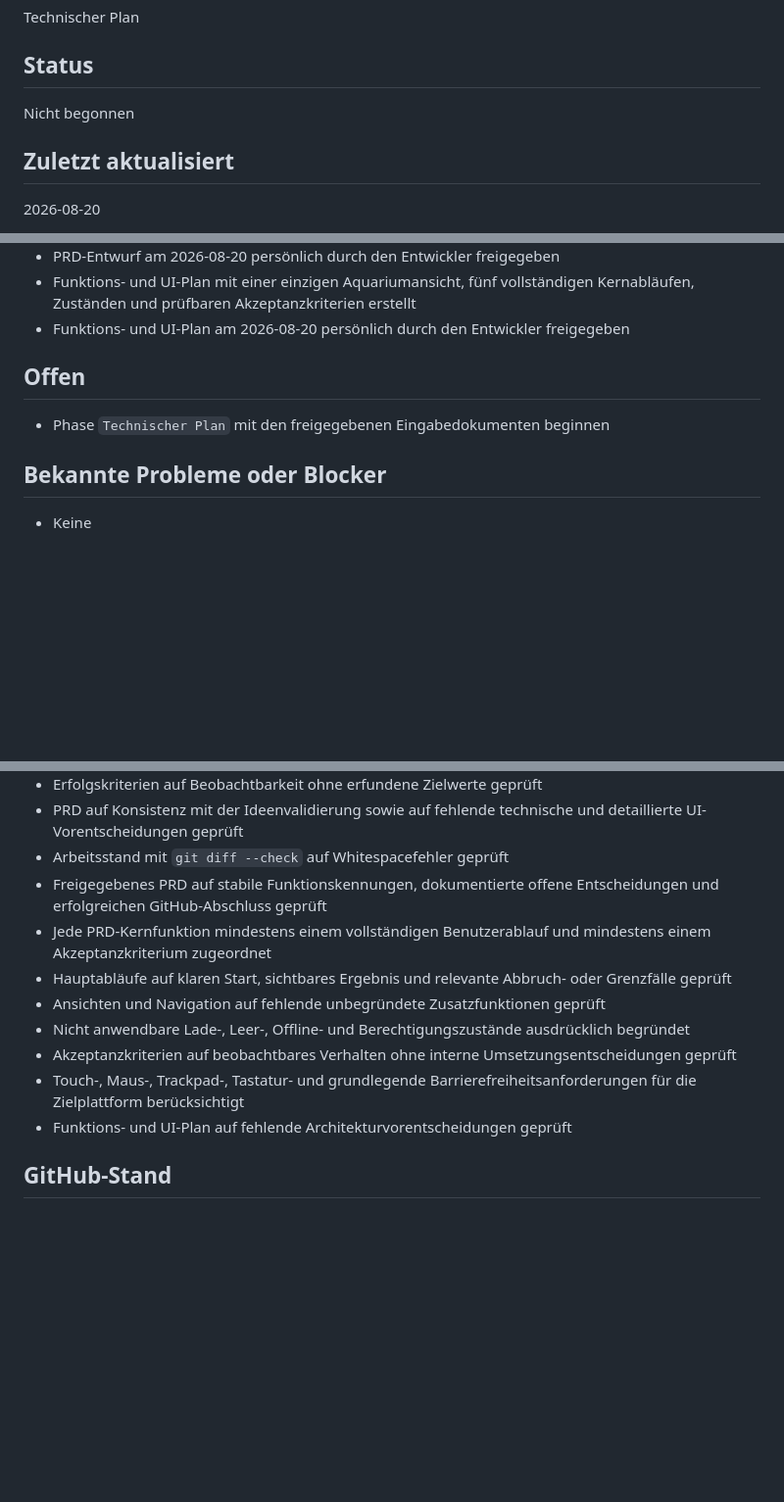
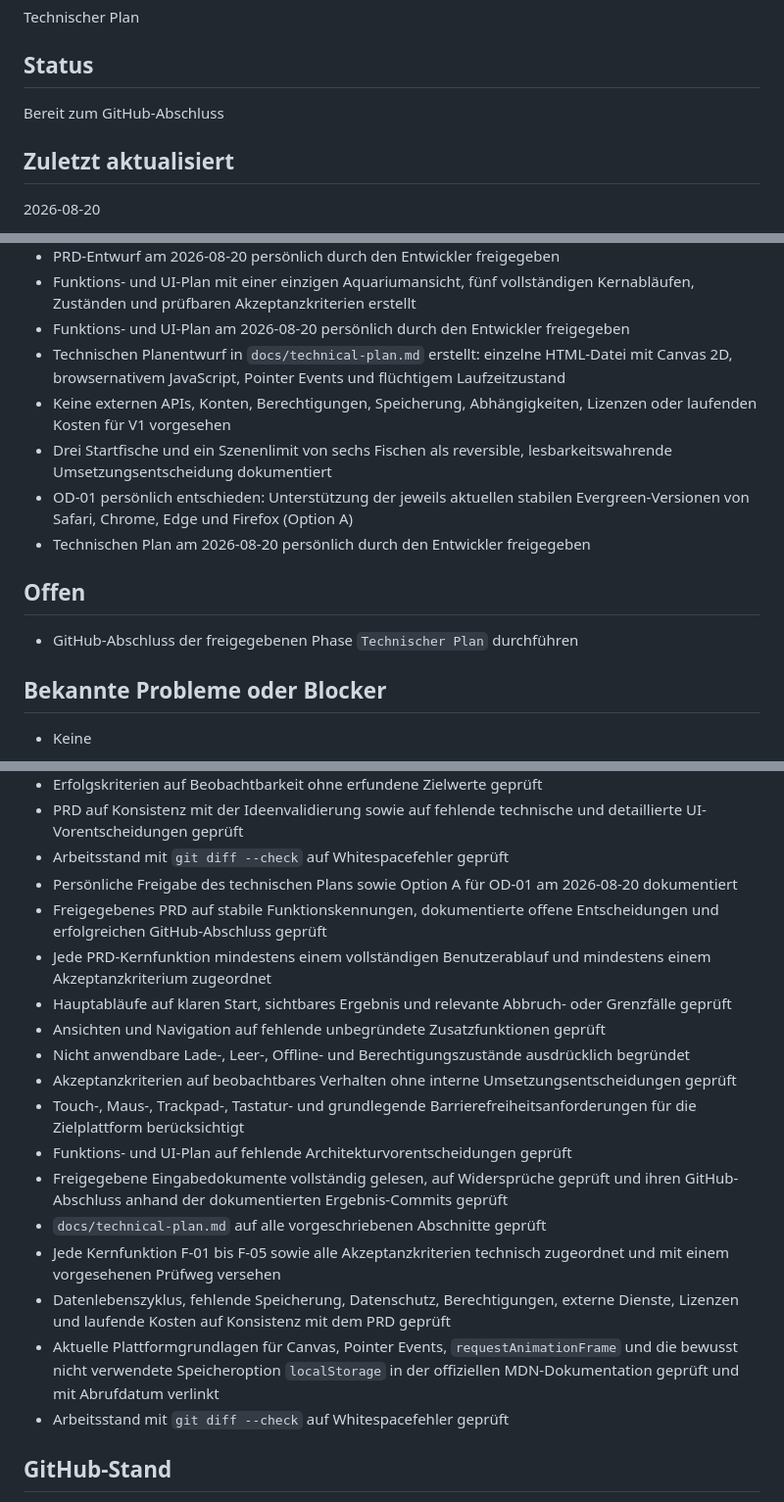
Before and after one commit to Jejepage/PocketAquarium, a Markdown page: STATUS.md, 3 parts joined by grey strips. Shown at 98% size. Rendered like a GitHub page; blank space fills up the shorter version.

Commit message:
docs(phase-04): approve technical plan

```diff
--- a/STATUS.md
+++ b/STATUS.md
@@ -18,7 +18,7 @@ Technischer Plan
 
 ## Status
 
-Nicht begonnen
+Bereit zum GitHub-Abschluss
 
 ## Zuletzt aktualisiert
 
@@ -50,10 +50,15 @@ Die freigegebenen Produkt- und Funktionsanforderungen in einen technischen Plan
 - PRD-Entwurf am 2026-08-20 persönlich durch den Entwickler freigegeben
 - Funktions- und UI-Plan mit einer einzigen Aquariumansicht, fünf vollständigen Kernabläufen, Zuständen und prüfbaren Akzeptanzkriterien erstellt
 - Funktions- und UI-Plan am 2026-08-20 persönlich durch den Entwickler freigegeben
+- Technischen Planentwurf in `docs/technical-plan.md` erstellt: einzelne HTML-Datei mit Canvas 2D, browsernativem JavaScript, Pointer Events und flüchtigem Laufzeitzustand
+- Keine externen APIs, Konten, Berechtigungen, Speicherung, Abhängigkeiten, Lizenzen oder laufenden Kosten für V1 vorgesehen
+- Drei Startfische und ein Szenenlimit von sechs Fischen als reversible, lesbarkeitswahrende Umsetzungsentscheidung dokumentiert
+- OD-01 persönlich entschieden: Unterstützung der jeweils aktuellen stabilen Evergreen-Versionen von Safari, Chrome, Edge und Firefox (Option A)
+- Technischen Plan am 2026-08-20 persönlich durch den Entwickler freigegeben
 
 ## Offen
 
-- Phase `Technischer Plan` mit den freigegebenen Eingabedokumenten beginnen
+- GitHub-Abschluss der freigegebenen Phase `Technischer Plan` durchführen
 
 ## Bekannte Probleme oder Blocker
 
@@ -92,6 +98,7 @@ Die freigegebenen Produkt- und Funktionsanforderungen in einen technischen Plan
 - Erfolgskriterien auf Beobachtbarkeit ohne erfundene Zielwerte geprüft
 - PRD auf Konsistenz mit der Ideenvalidierung sowie auf fehlende technische und detaillierte UI-Vorentscheidungen geprüft
 - Arbeitsstand mit `git diff --check` auf Whitespacefehler geprüft
+- Persönliche Freigabe des technischen Plans sowie Option A für OD-01 am 2026-08-20 dokumentiert
 - Freigegebenes PRD auf stabile Funktionskennungen, dokumentierte offene Entscheidungen und erfolgreichen GitHub-Abschluss geprüft
 - Jede PRD-Kernfunktion mindestens einem vollständigen Benutzerablauf und mindestens einem Akzeptanzkriterium zugeordnet
 - Hauptabläufe auf klaren Start, sichtbares Ergebnis und relevante Abbruch- oder Grenzfälle geprüft
@@ -100,6 +107,12 @@ Die freigegebenen Produkt- und Funktionsanforderungen in einen technischen Plan
 - Akzeptanzkriterien auf beobachtbares Verhalten ohne interne Umsetzungsentscheidungen geprüft
 - Touch-, Maus-, Trackpad-, Tastatur- und grundlegende Barrierefreiheitsanforderungen für die Zielplattform berücksichtigt
 - Funktions- und UI-Plan auf fehlende Architekturvorentscheidungen geprüft
+- Freigegebene Eingabedokumente vollständig gelesen, auf Widersprüche geprüft und ihren GitHub-Abschluss anhand der dokumentierten Ergebnis-Commits geprüft
+- `docs/technical-plan.md` auf alle vorgeschriebenen Abschnitte geprüft
+- Jede Kernfunktion F-01 bis F-05 sowie alle Akzeptanzkriterien technisch zugeordnet und mit einem vorgesehenen Prüfweg versehen
+- Datenlebenszyklus, fehlende Speicherung, Datenschutz, Berechtigungen, externe Dienste, Lizenzen und laufende Kosten auf Konsistenz mit dem PRD geprüft
+- Aktuelle Plattformgrundlagen für Canvas, Pointer Events, `requestAnimationFrame` und die bewusst nicht verwendete Speicheroption `localStorage` in der offiziellen MDN-Dokumentation geprüft und mit Abrufdatum verlinkt
+- Arbeitsstand mit `git diff --check` auf Whitespacefehler geprüft
 
 ## GitHub-Stand
 
```
Also changed, not shown: other parts of STATUS.md (+3 -1 lines), docs/technical-plan.md (added, +140 -0 lines).
